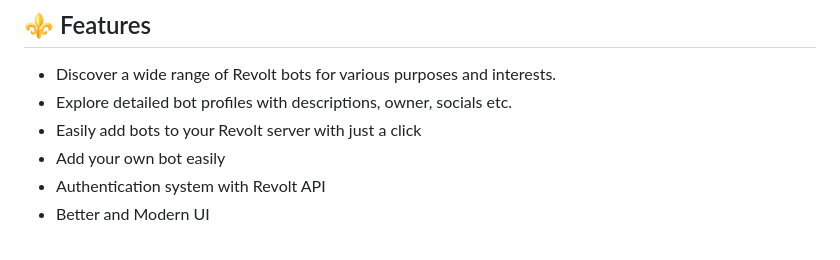
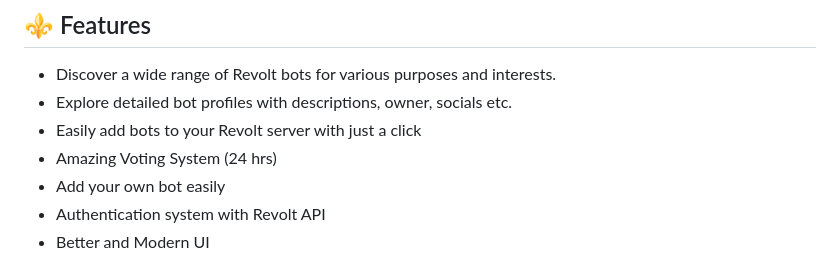
Before and after one commit to ArnavK-09/RevBots, a Markdown page: README.md, the part around the change. GitHub-like rendering.

```diff
--- a/README.md
+++ b/README.md
@@ -25,6 +25,7 @@ Welcome to RevBots, a Revolt bot list website showcasing a collection of powerfu
 - Discover a wide range of Revolt bots for various purposes and interests.
 - Explore detailed bot profiles with descriptions, owner, socials etc.
 - Easily add bots to your Revolt server with just a click
+- Amazing Voting System (24 hrs)
 - Add your own bot easily
 - Authentication system with Revolt API
 - Better and Modern UI
```
